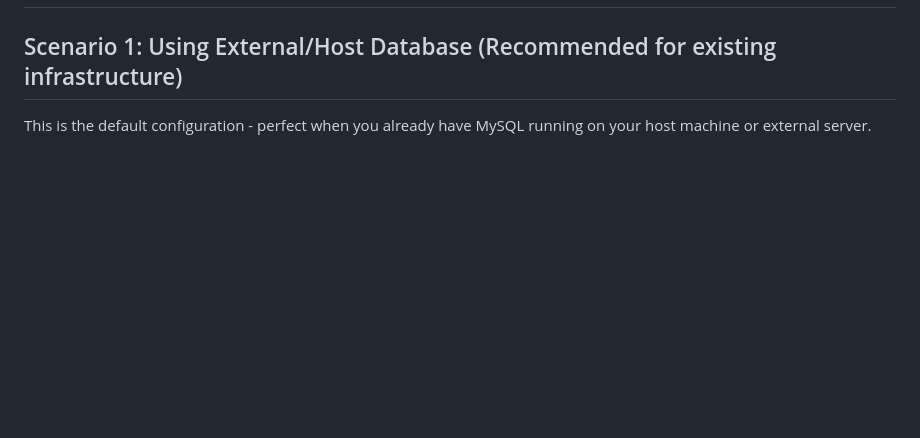
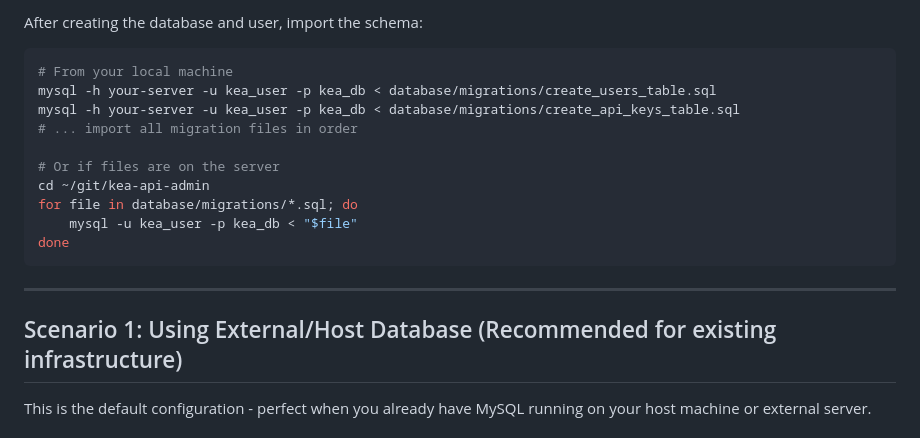
Before and after one commit to svdleer/kea-api-admin, a Markdown page: DOCKER-DEPLOYMENT.md, the part around the change printed below. GitHub-like rendering; blank space fills up the shorter version.

Commit message:
Add database credentials setup instructions to Docker deployment guide

````diff
--- a/DOCKER-DEPLOYMENT.md
+++ b/DOCKER-DEPLOYMENT.md
@@ -2,3 +83,19 @@
+After creating the database and user, import the schema:
+
+```bash
+# From your local machine
+mysql -h your-server -u kea_user -p kea_db < database/migrations/create_users_table.sql
+mysql -h your-server -u kea_user -p kea_db < database/migrations/create_api_keys_table.sql
+# ... import all migration files in order
+
+# Or if files are on the server
+cd ~/git/kea-api-admin
+for file in database/migrations/*.sql; do
+    mysql -u kea_user -p kea_db < "$file"
+done
+```
+
+---
 
 ## Scenario 1: Using External/Host Database (Recommended for existing infrastructure)
 
````
Also changed, not shown: other parts of DOCKER-DEPLOYMENT.md (+81 -0 lines).
